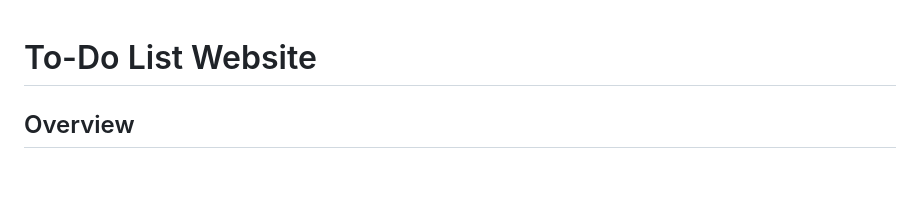
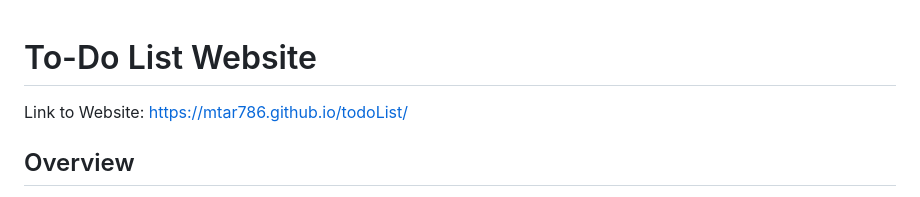
Before and after one commit to Mtar786/todoList, a Markdown page: README.md, the part around the change. GitHub-like rendering; blank space fills up the shorter version.

```diff
--- a/README.md
+++ b/README.md
@@ -1,4 +1,5 @@
 # To-Do List Website
+Link to Website: https://mtar786.github.io/todoList/
 
 ## Overview
 
```
